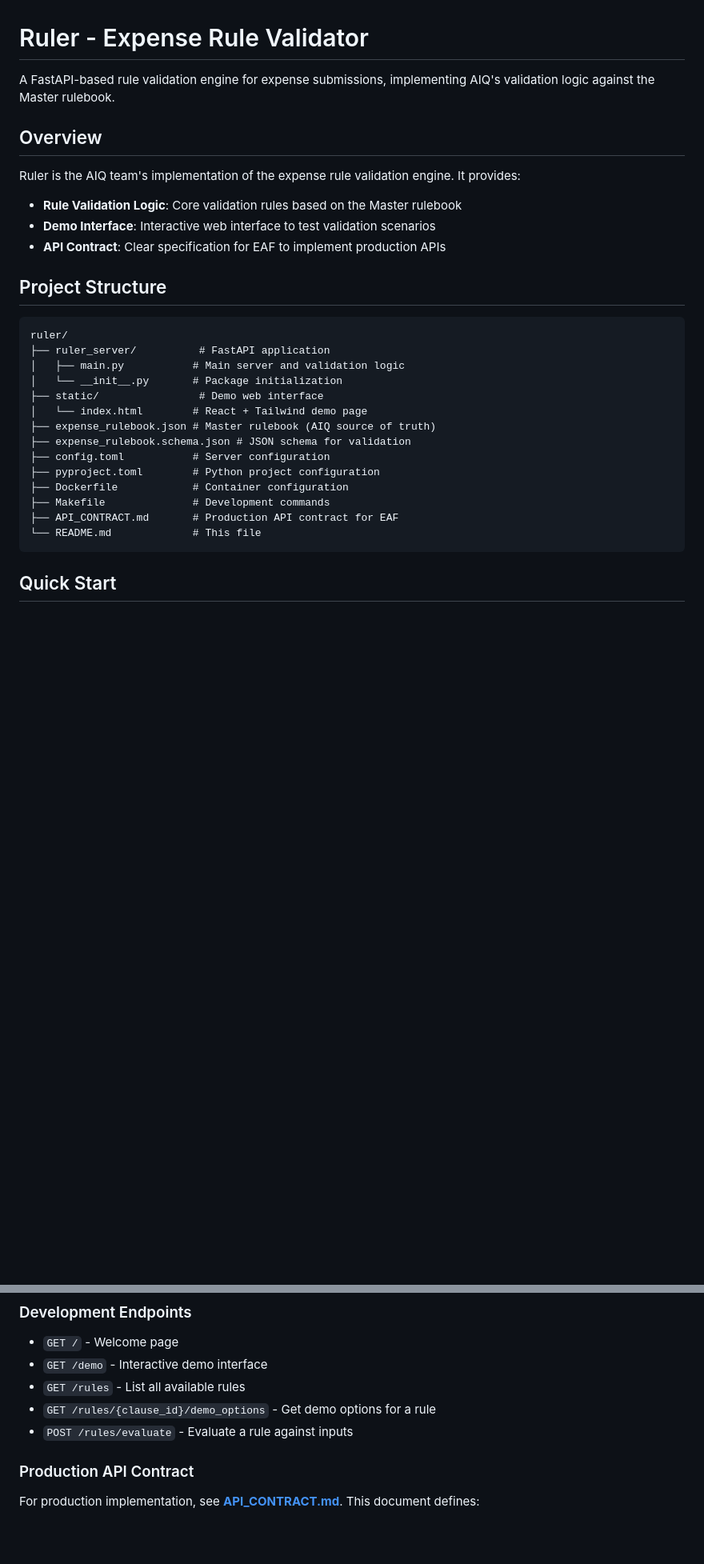
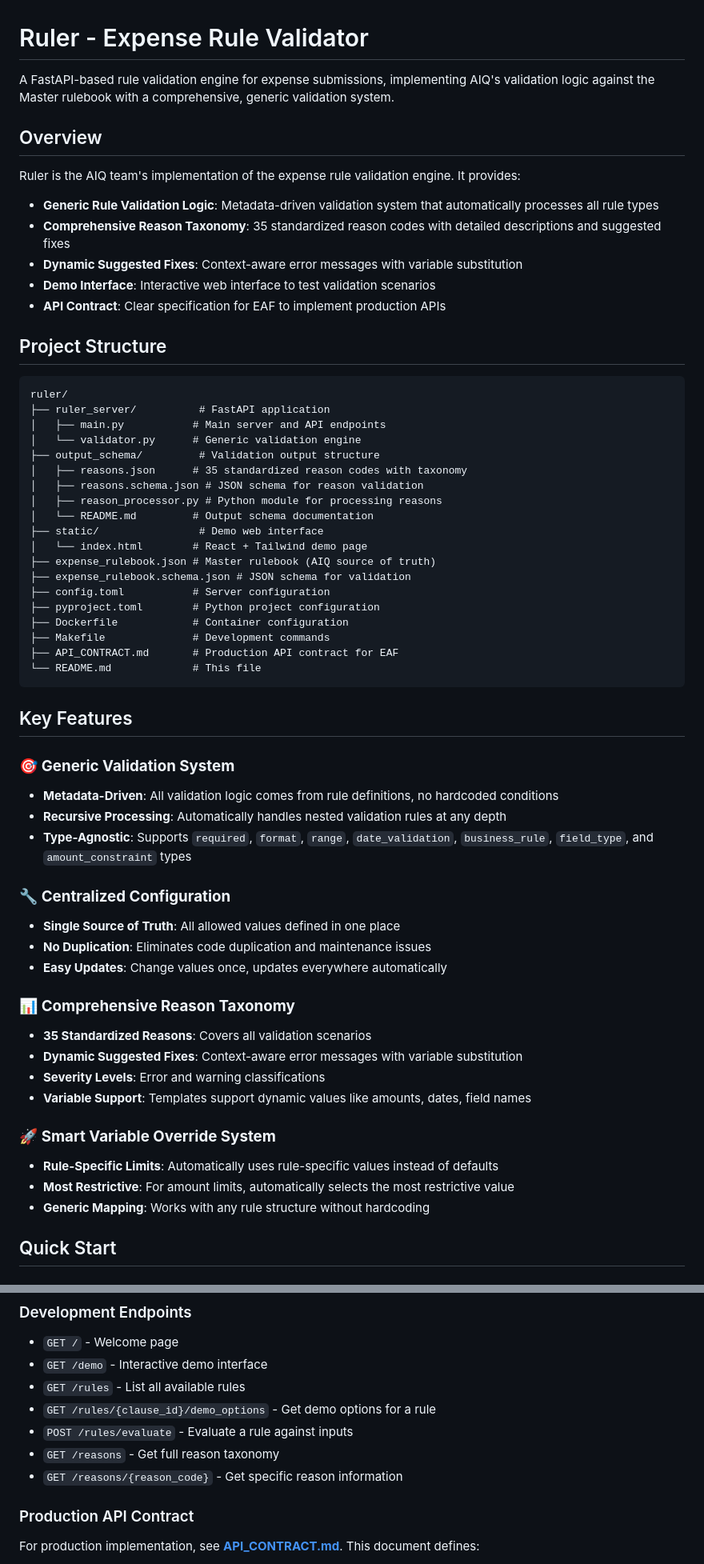
Before and after one commit to moneyforward/ex-aiq-resources, a Markdown page: ruler/README.md, 2 parts joined by grey strips. Shown at 80% size. Rendered like a GitHub page; blank space fills up the shorter version.

````diff
--- a/ruler/README.md
+++ b/ruler/README.md
@@ -1,12 +1,14 @@
 # Ruler - Expense Rule Validator
 
-A FastAPI-based rule validation engine for expense submissions, implementing AIQ's validation logic against the Master rulebook.
+A FastAPI-based rule validation engine for expense submissions, implementing AIQ's validation logic against the Master rulebook with a comprehensive, generic validation system.
 
 ## Overview
 
 Ruler is the AIQ team's implementation of the expense rule validation engine. It provides:
 
-- **Rule Validation Logic**: Core validation rules based on the Master rulebook
+- **Generic Rule Validation Logic**: Metadata-driven validation system that automatically processes all rule types
+- **Comprehensive Reason Taxonomy**: 35 standardized reason codes with detailed descriptions and suggested fixes
+- **Dynamic Suggested Fixes**: Context-aware error messages with variable substitution
 - **Demo Interface**: Interactive web interface to test validation scenarios
 - **API Contract**: Clear specification for EAF to implement production APIs
 
@@ -15,8 +17,13 @@ Ruler is the AIQ team's implementation of the expense rule validation engine. It
 ```
 ruler/
 ├── ruler_server/          # FastAPI application
-│   ├── main.py           # Main server and validation logic
-│   └── __init__.py       # Package initialization
+│   ├── main.py           # Main server and API endpoints
+│   └── validator.py      # Generic validation engine
+├── output_schema/         # Validation output structure
+│   ├── reasons.json      # 35 standardized reason codes with taxonomy
+│   ├── reasons.schema.json # JSON schema for reason validation
+│   ├── reason_processor.py # Python module for processing reasons
+│   └── README.md         # Output schema documentation
 ├── static/                # Demo web interface
 │   └── index.html        # React + Tailwind demo page
 ├── expense_rulebook.json # Master rulebook (AIQ source of truth)
@@ -28,6 +35,29 @@ ruler/
 ├── API_CONTRACT.md       # Production API contract for EAF
 └── README.md             # This file
 ```
+
+## Key Features
+
+### 🎯 **Generic Validation System**
+- **Metadata-Driven**: All validation logic comes from rule definitions, no hardcoded conditions
+- **Recursive Processing**: Automatically handles nested validation rules at any depth
+- **Type-Agnostic**: Supports `required`, `format`, `range`, `date_validation`, `business_rule`, `field_type`, and `amount_constraint` types
+
+### 🔧 **Centralized Configuration**
+- **Single Source of Truth**: All allowed values defined in one place
+- **No Duplication**: Eliminates code duplication and maintenance issues
+- **Easy Updates**: Change values once, updates everywhere automatically
+
+### 📊 **Comprehensive Reason Taxonomy**
+- **35 Standardized Reasons**: Covers all validation scenarios
+- **Dynamic Suggested Fixes**: Context-aware error messages with variable substitution
+- **Severity Levels**: Error and warning classifications
+- **Variable Support**: Templates support dynamic values like amounts, dates, field names
+
+### 🚀 **Smart Variable Override System**
+- **Rule-Specific Limits**: Automatically uses rule-specific values instead of defaults
+- **Most Restrictive**: For amount limits, automatically selects the most restrictive value
+- **Generic Mapping**: Works with any rule structure without hardcoding
 
 ## Quick Start
 
@@ -73,6 +103,8 @@ ruler/
 - `GET /rules` - List all available rules
 - `GET /rules/{clause_id}/demo_options` - Get demo options for a rule
 - `POST /rules/evaluate` - Evaluate a rule against inputs
+- `GET /reasons` - Get full reason taxonomy
+- `GET /reasons/{reason_code}` - Get specific reason information
 
 ### Production API Contract
 
````
Also changed, not shown: other parts of ruler/README.md (+91 -11 lines).
